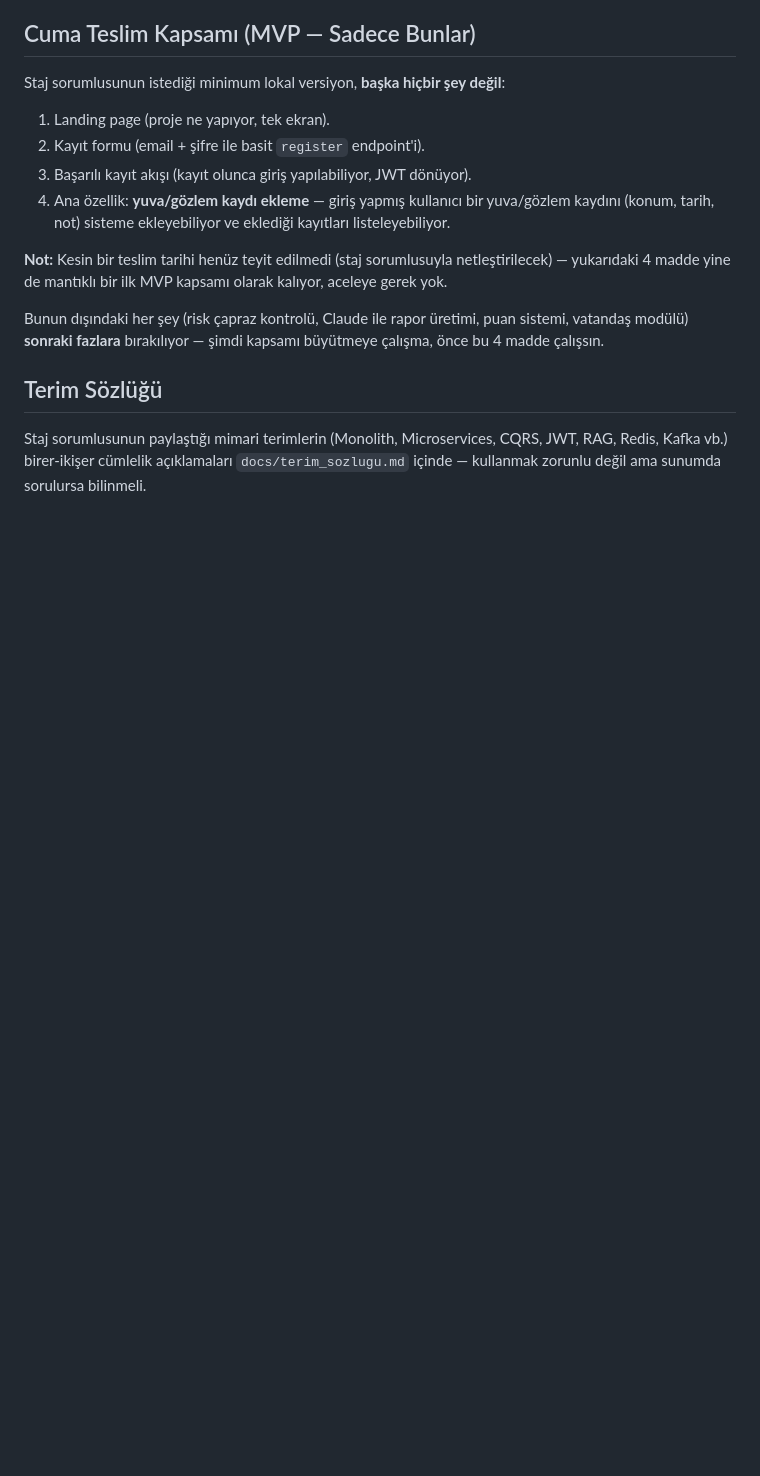
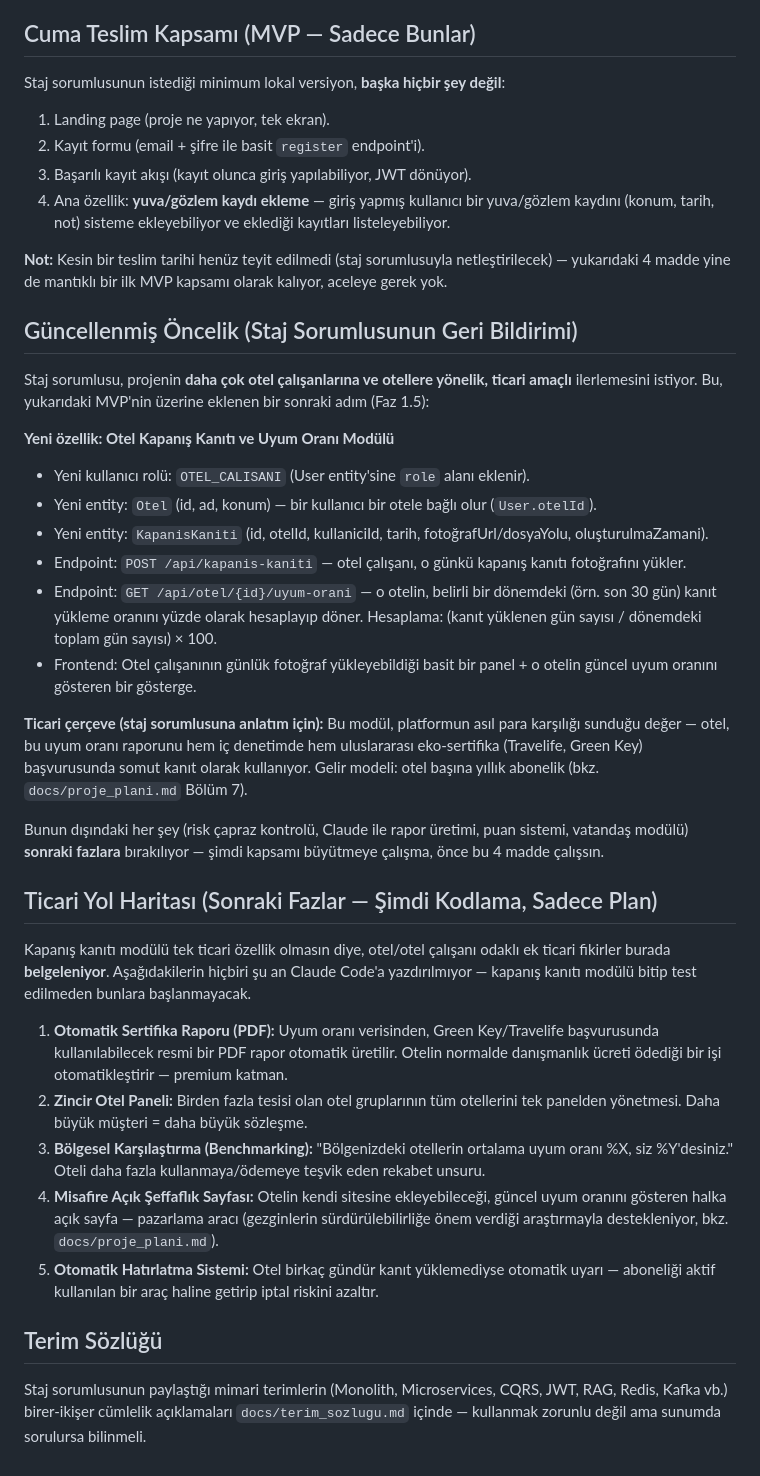
Before and after one commit to cerenn1/caretta-uyum-platformu, a Markdown page: CLAUDE.md, the part around the change. Rendered like a GitHub page; blank space fills up the shorter version.

Commit message:
docs(claude-md): otel odakli guncellenmis oncelik ve ticari yol haritasi eklendi
Staj sorumlusunun geri bildirimi dogrultusunda Otel Kapanis Kaniti ve
Uyum Orani Modulu bir sonraki adim olarak belgelendi; ilerideki ticari
fikirler (PDF rapor, zincir otel paneli, benchmarking vb.) plan
asamasinda not edildi.

```diff
--- a/CLAUDE.md
+++ b/CLAUDE.md
@@ -72,7 +72,32 @@ Staj sorumlusunun istediği minimum lokal versiyon, **başka hiçbir şey değil
 
 **Not:** Kesin bir teslim tarihi henüz teyit edilmedi (staj sorumlusuyla netleştirilecek) — yukarıdaki 4 madde yine de mantıklı bir ilk MVP kapsamı olarak kalıyor, aceleye gerek yok.
 
+## Güncellenmiş Öncelik (Staj Sorumlusunun Geri Bildirimi)
+
+Staj sorumlusu, projenin **daha çok otel çalışanlarına ve otellere yönelik, ticari amaçlı** ilerlemesini istiyor. Bu, yukarıdaki MVP'nin üzerine eklenen bir sonraki adım (Faz 1.5):
+
+**Yeni özellik: Otel Kapanış Kanıtı ve Uyum Oranı Modülü**
+
+- Yeni kullanıcı rolü: `OTEL_CALISANI` (User entity'sine `role` alanı eklenir).
+- Yeni entity: `Otel` (id, ad, konum) — bir kullanıcı bir otele bağlı olur (`User.otelId`).
+- Yeni entity: `KapanisKaniti` (id, otelId, kullaniciId, tarih, fotoğrafUrl/dosyaYolu, oluşturulmaZamani).
+- Endpoint: `POST /api/kapanis-kaniti` — otel çalışanı, o günkü kapanış kanıtı fotoğrafını yükler.
+- Endpoint: `GET /api/otel/{id}/uyum-orani` — o otelin, belirli bir dönemdeki (örn. son 30 gün) kanıt yükleme oranını yüzde olarak hesaplayıp döner. Hesaplama: (kanıt yüklenen gün sayısı / dönemdeki toplam gün sayısı) × 100.
+- Frontend: Otel çalışanının günlük fotoğraf yükleyebildiği basit bir panel + o otelin güncel uyum oranını gösteren bir gösterge.
+
+**Ticari çerçeve (staj sorumlusuna anlatım için):** Bu modül, platformun asıl para karşılığı sunduğu değer — otel, bu uyum oranı raporunu hem iç denetimde hem uluslararası eko-sertifika (Travelife, Green Key) başvurusunda somut kanıt olarak kullanıyor. Gelir modeli: otel başına yıllık abonelik (bkz. `docs/proje_plani.md` Bölüm 7).
+
 Bunun dışındaki her şey (risk çapraz kontrolü, Claude ile rapor üretimi, puan sistemi, vatandaş modülü) **sonraki fazlara** bırakılıyor — şimdi kapsamı büyütmeye çalışma, önce bu 4 madde çalışsın.
+
+## Ticari Yol Haritası (Sonraki Fazlar — Şimdi Kodlama, Sadece Plan)
+
+Kapanış kanıtı modülü tek ticari özellik olmasın diye, otel/otel çalışanı odaklı ek ticari fikirler burada **belgeleniyor**. Aşağıdakilerin hiçbiri şu an Claude Code'a yazdırılmıyor — kapanış kanıtı modülü bitip test edilmeden bunlara başlanmayacak.
+
+1. **Otomatik Sertifika Raporu (PDF):** Uyum oranı verisinden, Green Key/Travelife başvurusunda kullanılabilecek resmi bir PDF rapor otomatik üretilir. Otelin normalde danışmanlık ücreti ödediği bir işi otomatikleştirir — premium katman.
+2. **Zincir Otel Paneli:** Birden fazla tesisi olan otel gruplarının tüm otellerini tek panelden yönetmesi. Daha büyük müşteri = daha büyük sözleşme.
+3. **Bölgesel Karşılaştırma (Benchmarking):** "Bölgenizdeki otellerin ortalama uyum oranı %X, siz %Y'desiniz." Oteli daha fazla kullanmaya/ödemeye teşvik eden rekabet unsuru.
+4. **Misafire Açık Şeffaflık Sayfası:** Otelin kendi sitesine ekleyebileceği, güncel uyum oranını gösteren halka açık sayfa — pazarlama aracı (gezginlerin sürdürülebilirliğe önem verdiği araştırmayla destekleniyor, bkz. `docs/proje_plani.md`).
+5. **Otomatik Hatırlatma Sistemi:** Otel birkaç gündür kanıt yüklemediyse otomatik uyarı — aboneliği aktif kullanılan bir araç haline getirip iptal riskini azaltır.
 
 ## Terim Sözlüğü
 
```
